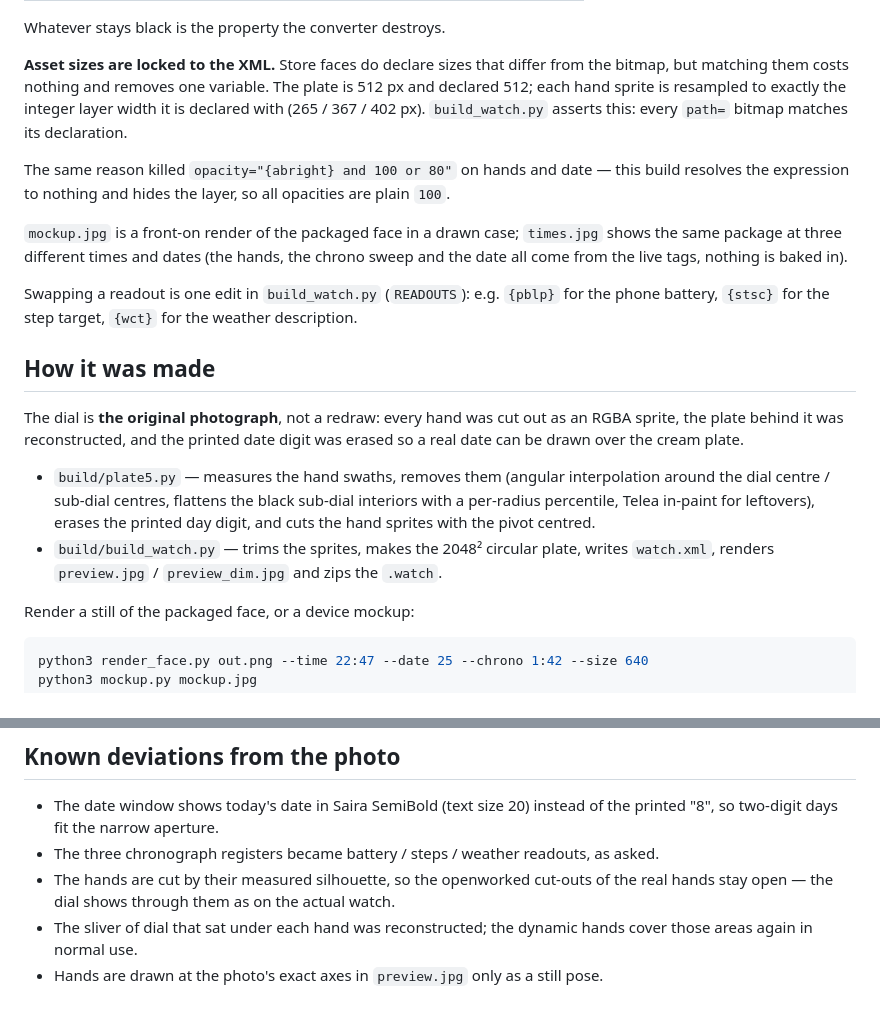
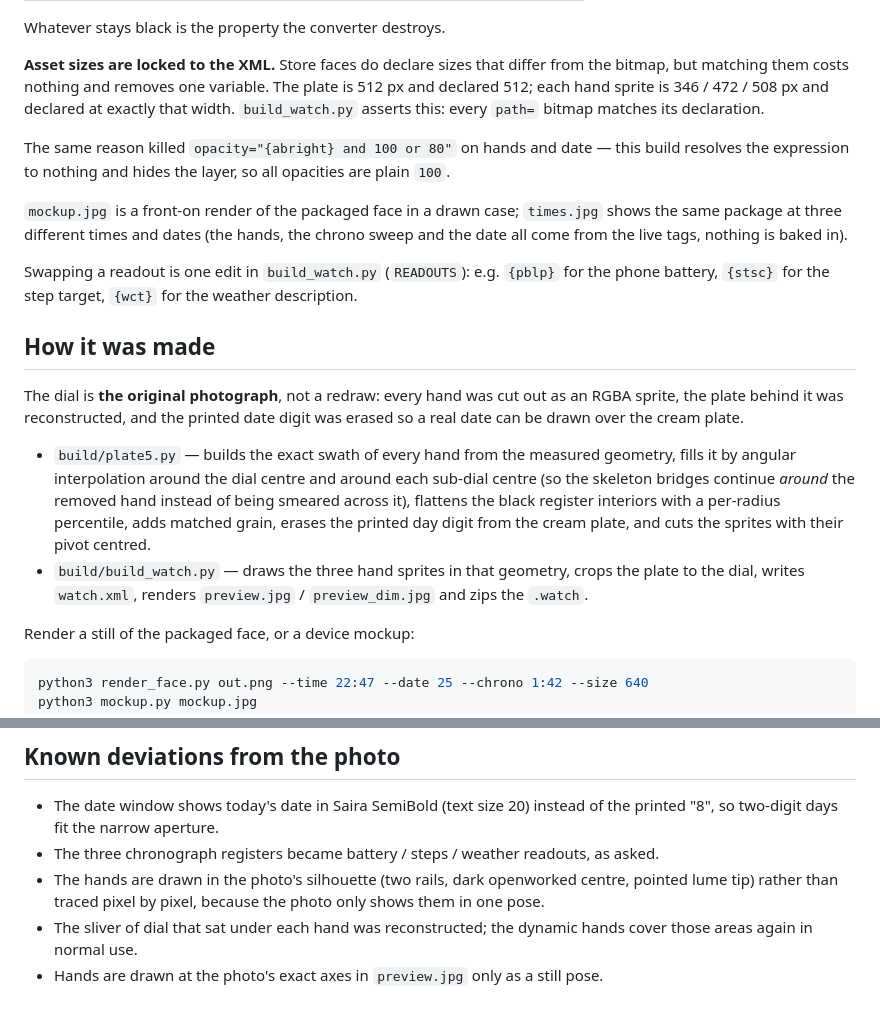
Before and after one commit to RazorCz36/Genwave-radio-discord, a Markdown page: watchfaces/README.md, 2 parts joined by grey strips. Drawn GitHub-style.

```diff
--- a/watchfaces/README.md
+++ b/watchfaces/README.md
@@ -81,9 +92,8 @@ Whatever stays black is the property the converter destroys.
 
 **Asset sizes are locked to the XML.** Store faces do declare sizes that differ from the
 bitmap, but matching them costs nothing and removes one variable. The plate is 512 px and
-declared 512; each hand sprite is resampled to exactly the integer layer width it is
-declared with (265 / 367 / 402 px). `build_watch.py` asserts this: every `path=` bitmap
-matches its declaration.
+declared 512; each hand sprite is 346 / 472 / 508 px and declared at exactly that width.
+`build_watch.py` asserts this: every `path=` bitmap matches its declaration.
 
 The same reason killed `opacity="{abright} and 100 or 80"` on hands and date — this build
 resolves the expression to nothing and hides the layer, so all opacities are plain `100`.
@@ -101,12 +111,15 @@ The dial is **the original photograph**, not a redraw: every hand was cut out as
 RGBA sprite, the plate behind it was reconstructed, and the printed date digit was
 erased so a real date can be drawn over the cream plate.
 
-* `build/plate5.py` — measures the hand swaths, removes them (angular interpolation
-  around the dial centre / sub-dial centres, flattens the black sub-dial interiors with
-  a per-radius percentile, Telea in-paint for leftovers), erases the printed day digit,
-  and cuts the hand sprites with the pivot centred.
-* `build/build_watch.py` — trims the sprites, makes the 2048² circular plate,
-  writes `watch.xml`, renders `preview.jpg` / `preview_dim.jpg` and zips the `.watch`.
+* `build/plate5.py` — builds the exact swath of every hand from the measured geometry,
+  fills it by angular interpolation around the dial centre and around each sub-dial
+  centre (so the skeleton bridges continue *around* the removed hand instead of being
+  smeared across it), flattens the black register interiors with a per-radius percentile,
+  adds matched grain, erases the printed day digit from the cream plate, and cuts the
+  sprites with their pivot centred.
+* `build/build_watch.py` — draws the three hand sprites in that geometry, crops the plate
+  to the dial, writes `watch.xml`, renders `preview.jpg` / `preview_dim.jpg` and zips the
+  `.watch`.
 
 Render a still of the packaged face, or a device mockup:
 
@@ -130,8 +143,9 @@ python3 build_watch.py            # writes ../Carrera_Porsche963.watch
 * The date window shows today's date in Saira SemiBold (text size 20) instead of the
   printed "8", so two-digit days fit the narrow aperture.
 * The three chronograph registers became battery / steps / weather readouts, as asked.
-* The hands are cut by their measured silhouette, so the openworked cut-outs of the
-  real hands stay open — the dial shows through them as on the actual watch.
+* The hands are drawn in the photo's silhouette (two rails, dark openworked centre,
+  pointed lume tip) rather than traced pixel by pixel, because the photo only shows them
+  in one pose.
 * The sliver of dial that sat under each hand was reconstructed; the dynamic hands
   cover those areas again in normal use.
 * Hands are drawn at the photo's exact axes in `preview.jpg` only as a still pose.
```
Also changed, not shown: other parts of watchfaces/README.md (+15 -4 lines), watchfaces/mockup.jpg, watchfaces/preview.jpg, watchfaces/preview_dim.jpg, watchfaces/times.jpg, 3 other files.
